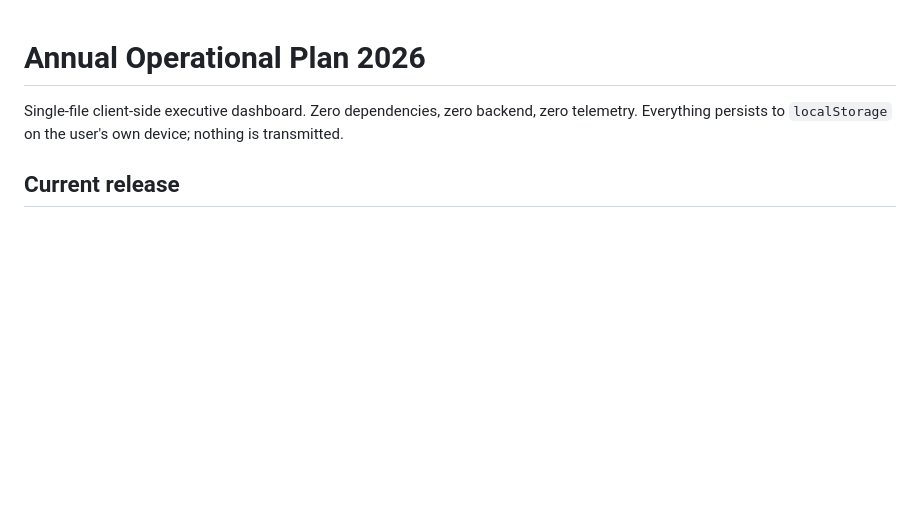
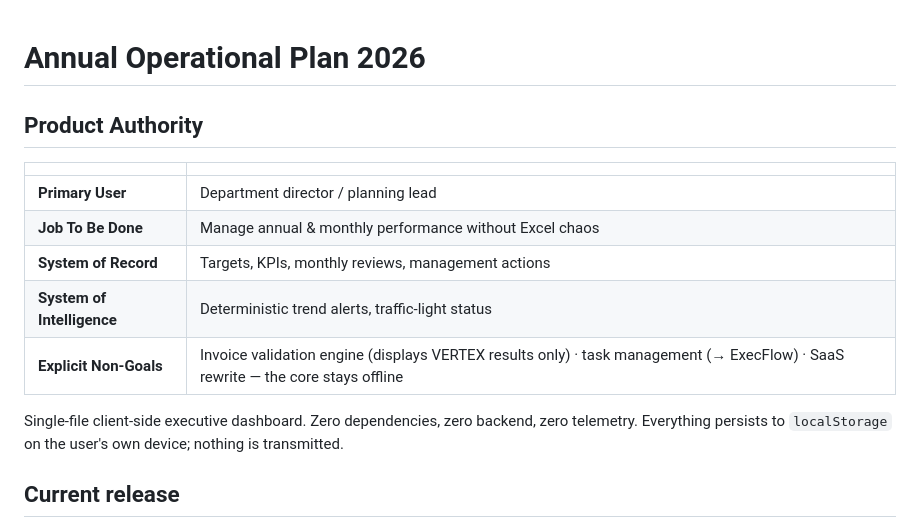
Before and after one commit to ahmadzayan-hub/annual-operation-plan-2026, a Markdown page: README.md, the part around the change. Rendered like a GitHub page; blank space fills up the shorter version.

Commit message:
docs: add Product Authority header
Fixed five-line authority block at the top of the README — Primary
User, Job To Be Done, System of Record, System of Intelligence, and
Explicit Non-Goals — per the portfolio architecture decision: every
product declares its single authority before any further development.

Co-Authored-By: Claude Fable 5 <noreply@anthropic.com>
Claude-Session: https://claude.ai/code/session_013szKyZ85BPR1c9XDmY8RjG

```diff
--- a/README.md
+++ b/README.md
@@ -1,4 +1,15 @@
 # Annual Operational Plan 2026
+
+## Product Authority
+
+| | |
+|---|---|
+| **Primary User** | Department director / planning lead |
+| **Job To Be Done** | Manage annual & monthly performance without Excel chaos |
+| **System of Record** | Targets, KPIs, monthly reviews, management actions |
+| **System of Intelligence** | Deterministic trend alerts, traffic-light status |
+| **Explicit Non-Goals** | Invoice validation engine (displays VERTEX results only) · task management (→ ExecFlow) · SaaS rewrite — the core stays offline |
+
 
 Single-file client-side executive dashboard. Zero dependencies, zero
 backend, zero telemetry. Everything persists to `localStorage` on the
```
